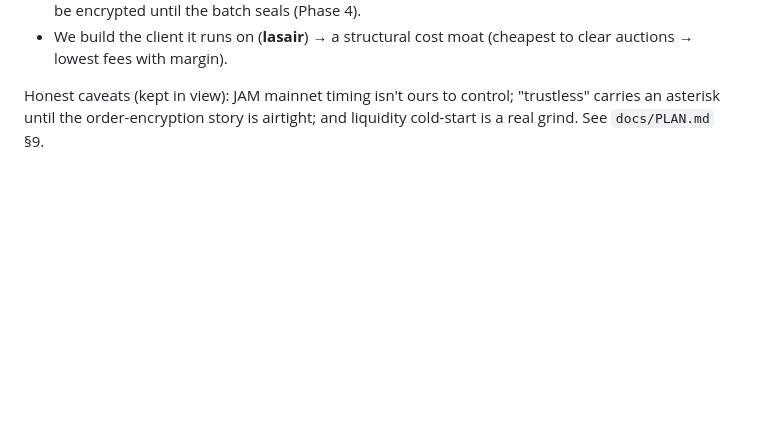
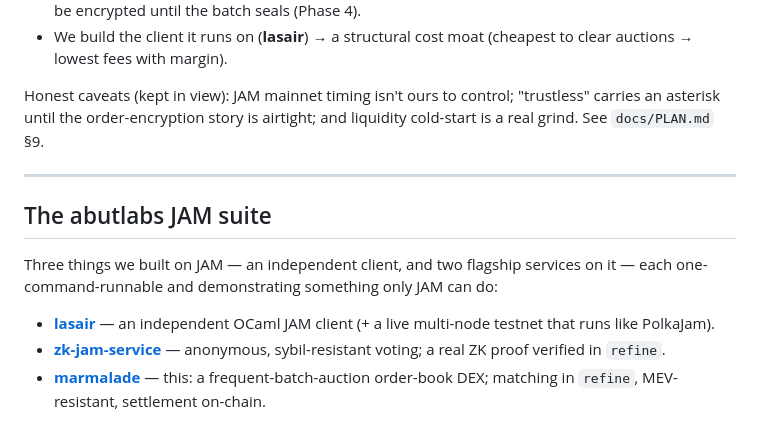
Before and after one commit to abutlabs/jamswap, a Markdown page: README.md, the part around the change. Drawn GitHub-style; blank space fills up the shorter version.

Commit message:
docs: cross-link the abutlabs JAM suite (lasair + zk-jam-service + marmalade)

```diff
--- a/README.md
+++ b/README.md
@@ -119,3 +119,17 @@ at `p*`. See [`crates/match-engine/src/lib.rs`](crates/match-engine/src/lib.rs).
 Honest caveats (kept in view): JAM mainnet timing isn't ours to control;
 "trustless" carries an asterisk until the order-encryption story is airtight; and
 liquidity cold-start is a real grind. See `docs/PLAN.md` §9.
+
+---
+
+## The abutlabs JAM suite
+
+Three things we built on JAM — an independent client, and two flagship services on
+it — each one-command-runnable and demonstrating something only JAM can do:
+
+- **[lasair](https://github.com/abutlabs/lasair)** — an independent OCaml JAM client
+  (+ a live multi-node testnet that runs like PolkaJam).
+- **[zk-jam-service](https://github.com/abutlabs/zk-jam-service)** — anonymous,
+  sybil-resistant voting; a real ZK proof verified in `refine`.
+- **[marmalade](https://github.com/abutlabs/marmalade)** — this: a frequent-batch-auction
+  order-book DEX; matching in `refine`, MEV-resistant, settlement on-chain.
```
